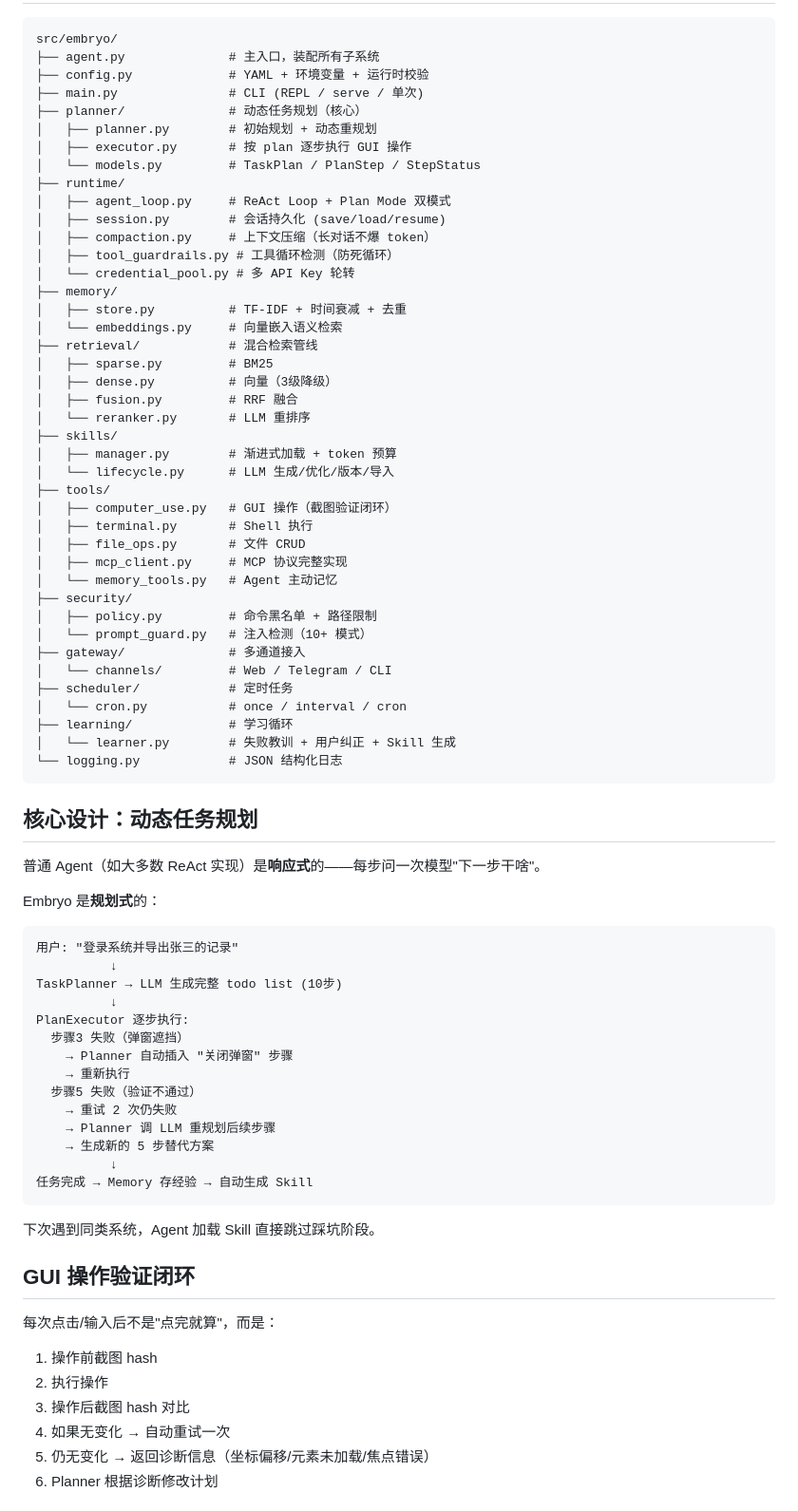
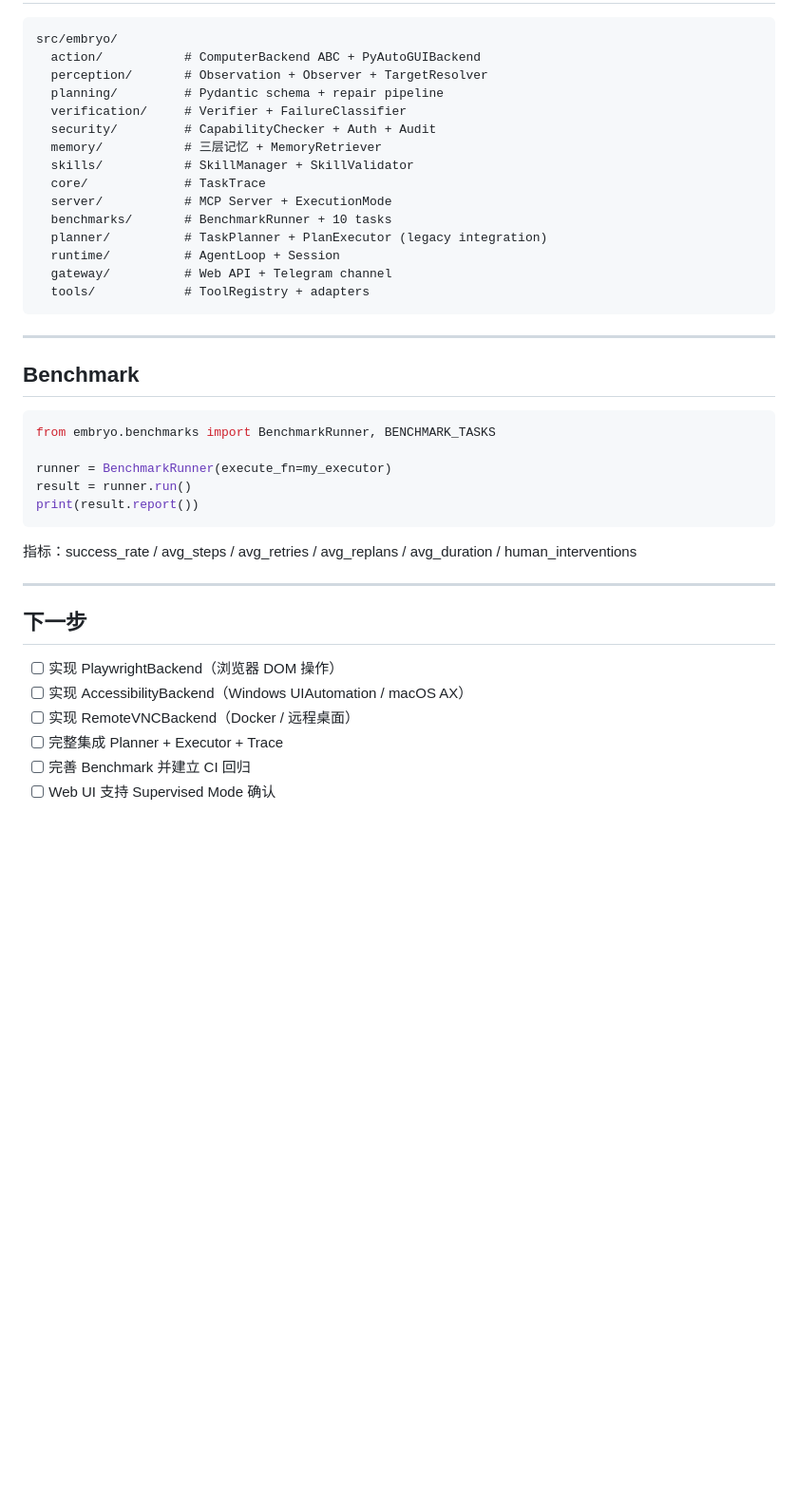
Before and after one commit to jiahuacaogoodman-art/embryo, a Markdown page: README.md, the part around one of its changes. Shown at 95% size. GitHub-like rendering; blank space fills up the shorter version.

````diff
--- a/README.md
+++ b/README.md
@@ -67,81 +171,44 @@ docker-compose up
 
 ```
 src/embryo/
-├── agent.py              # 主入口，装配所有子系统
-├── config.py             # YAML + 环境变量 + 运行时校验
-├── main.py               # CLI (REPL / serve / 单次)
-├── planner/              # 动态任务规划（核心）
-│   ├── planner.py        # 初始规划 + 动态重规划
-│   ├── executor.py       # 按 plan 逐步执行 GUI 操作
-│   └── models.py         # TaskPlan / PlanStep / StepStatus
-├── runtime/
-│   ├── agent_loop.py     # ReAct Loop + Plan Mode 双模式
-│   ├── session.py        # 会话持久化 (save/load/resume)
-│   ├── compaction.py     # 上下文压缩（长对话不爆 token）
-│   ├── tool_guardrails.py # 工具循环检测（防死循环）
-│   └── credential_pool.py # 多 API Key 轮转
-├── memory/
-│   ├── store.py          # TF-IDF + 时间衰减 + 去重
-│   └── embeddings.py     # 向量嵌入语义检索
-├── retrieval/            # 混合检索管线
-│   ├── sparse.py         # BM25
-│   ├── dense.py          # 向量（3级降级）
-│   ├── fusion.py         # RRF 融合
-│   └── reranker.py       # LLM 重排序
-├── skills/
-│   ├── manager.py        # 渐进式加载 + token 预算
-│   └── lifecycle.py      # LLM 生成/优化/版本/导入
-├── tools/
-│   ├── computer_use.py   # GUI 操作（截图验证闭环）
-│   ├── terminal.py       # Shell 执行
-│   ├── file_ops.py       # 文件 CRUD
-│   ├── mcp_client.py     # MCP 协议完整实现
-│   └── memory_tools.py   # Agent 主动记忆
-├── security/
-│   ├── policy.py         # 命令黑名单 + 路径限制
-│   └── prompt_guard.py   # 注入检测（10+ 模式）
-├── gateway/              # 多通道接入
-│   └── channels/         # Web / Telegram / CLI
-├── scheduler/            # 定时任务
-│   └── cron.py           # once / interval / cron
-├── learning/             # 学习循环
-│   └── learner.py        # 失败教训 + 用户纠正 + Skill 生成
-└── logging.py            # JSON 结构化日志
+  action/           # ComputerBackend ABC + PyAutoGUIBackend
+  perception/       # Observation + Observer + TargetResolver
+  planning/         # Pydantic schema + repair pipeline
+  verification/     # Verifier + FailureClassifier
+  security/         # CapabilityChecker + Auth + Audit
+  memory/           # 三层记忆 + MemoryRetriever
+  skills/           # SkillManager + SkillValidator
+  core/             # TaskTrace
+  server/           # MCP Server + ExecutionMode
+  benchmarks/       # BenchmarkRunner + 10 tasks
+  planner/          # TaskPlanner + PlanExecutor (legacy integration)
+  runtime/          # AgentLoop + Session
+  gateway/          # Web API + Telegram channel
+  tools/            # ToolRegistry + adapters
 ```
 
-## 核心设计：动态任务规划
+---
 
-普通 Agent（如大多数 ReAct 实现）是**响应式**的——每步问一次模型"下一步干啥"。
+## Benchmark
 
-Embryo 是**规划式**的：
+```python
+from embryo.benchmarks import BenchmarkRunner, BENCHMARK_TASKS
 
-```
-用户: "登录系统并导出张三的记录"
-          ↓
-TaskPlanner → LLM 生成完整 todo list (10步)
-          ↓
-PlanExecutor 逐步执行:
-  步骤3 失败（弹窗遮挡）
-    → Planner 自动插入 "关闭弹窗" 步骤
-    → 重新执行
-  步骤5 失败（验证不通过）
-    → 重试 2 次仍失败
-    → Planner 调 LLM 重规划后续步骤
-    → 生成新的 5 步替代方案
-          ↓
-任务完成 → Memory 存经验 → 自动生成 Skill
+runner = BenchmarkRunner(execute_fn=my_executor)
+result = runner.run()
+print(result.report())
 ```
 
-下次遇到同类系统，Agent 加载 Skill 直接跳过踩坑阶段。
+指标：success_rate / avg_steps / avg_retries / avg_replans / avg_duration / human_interventions
 
-## GUI 操作验证闭环
+---
 
-每次点击/输入后不是"点完就算"，而是：
+## 下一步
 
-1. 操作前截图 hash
-2. 执行操作
-3. 操作后截图 hash 对比
-4. 如果无变化 → 自动重试一次
-5. 仍无变化 → 返回诊断信息（坐标偏移/元素未加载/焦点错误）
-6. Planner 根据诊断修改计划
+- [ ] 实现 PlaywrightBackend（浏览器 DOM 操作）
+- [ ] 实现 AccessibilityBackend（Windows UIAutomation / macOS AX）
+- [ ] 实现 RemoteVNCBackend（Docker / 远程桌面）
+- [ ] 完整集成 Planner + Executor + Trace
+- [ ] 完善 Benchmark 并建立 CI 回归
+- [ ] Web UI 支持 Supervised Mode 确认
 
````
Also changed, not shown: other parts of README.md (+154 -74 lines).
